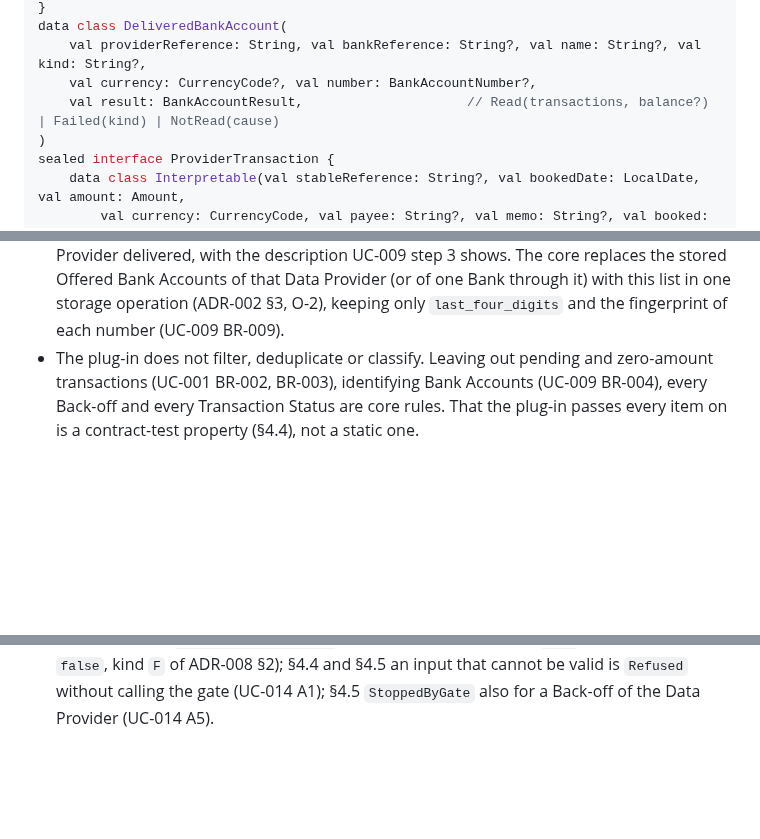
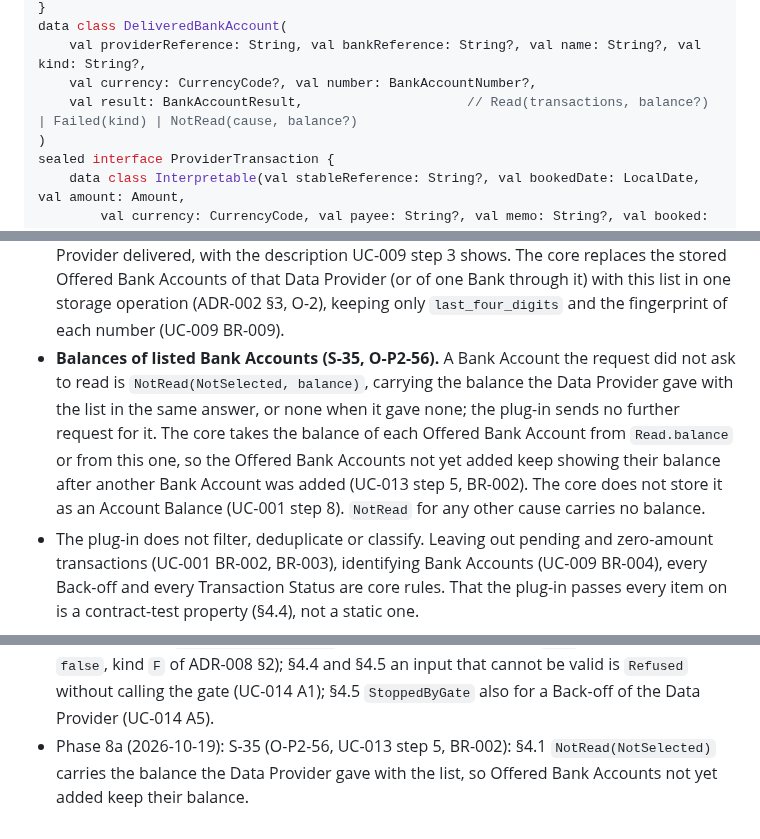
Before and after one commit to flylasse/slussen, a Markdown page: docs/adr/ADR-001-module-boundaries.md, 3 parts joined by grey strips. Rendered like a GitHub page; blank space fills up the shorter version.

```diff
--- a/docs/adr/ADR-001-module-boundaries.md
+++ b/docs/adr/ADR-001-module-boundaries.md
@@ -310,7 +310,7 @@ sealed interface BankOutcome { val bankReference: String
 data class DeliveredBankAccount(
     val providerReference: String, val bankReference: String?, val name: String?, val kind: String?,
     val currency: CurrencyCode?, val number: BankAccountNumber?,
-    val result: BankAccountResult,                     // Read(transactions, balance?) | Failed(kind) | NotRead(cause)
+    val result: BankAccountResult,                     // Read(transactions, balance?) | Failed(kind) | NotRead(cause, balance?)
 )
 sealed interface ProviderTransaction {
     data class Interpretable(val stableReference: String?, val bookedDate: LocalDate, val amount: Amount,
@@ -340,6 +340,12 @@ sealed interface ProviderTransaction {
   the description UC-009 step 3 shows. The core replaces the stored Offered Bank Accounts of that Data Provider (or of
   one Bank through it) with this list in one storage operation (ADR-002 §3, O-2), keeping only `last_four_digits` and
   the fingerprint of each number (UC-009 BR-009).
+- **Balances of listed Bank Accounts (S-35, O-P2-56).** A Bank Account the request did not ask to read is
+  `NotRead(NotSelected, balance)`, carrying the balance the Data Provider gave with the list in the same answer, or
+  none when it gave none; the plug-in sends no further request for it. The core takes the balance of each Offered
+  Bank Account from `Read.balance` or from this one, so the Offered Bank Accounts not yet added keep showing their
+  balance after another Bank Account was added (UC-013 step 5, BR-002). The core does not store it as an Account
+  Balance (UC-001 step 8). `NotRead` for any other cause carries no balance.
 - The plug-in does not filter, deduplicate or classify. Leaving out pending and zero-amount transactions
   (UC-001 BR-002, BR-003), identifying Bank Accounts (UC-009 BR-004), every Back-off and every Transaction Status
   are core rules. That the plug-in passes every item on is a contract-test property (§4.4), not a static one.
@@ -908,3 +914,5 @@ or the Budget App, or writes, runs through the coordinator in `:core` `operation
   `givesStableReference` with its source (SimpleFIN `true`, Enable Banking `false`, kind `F` of ADR-008 §2); §4.4 and
   §4.5 an input that cannot be valid is `Refused` without calling the gate (UC-014 A1); §4.5 `StoppedByGate` also
   for a Back-off of the Data Provider (UC-014 A5).
+- Phase 8a (2026-10-19): S-35 (O-P2-56, UC-013 step 5, BR-002): §4.1 `NotRead(NotSelected)` carries the balance the
+  Data Provider gave with the list, so Offered Bank Accounts not yet added keep their balance.
```
Also changed, not shown: docs/construction_kickoff_plan.md (+13 -5 lines).
